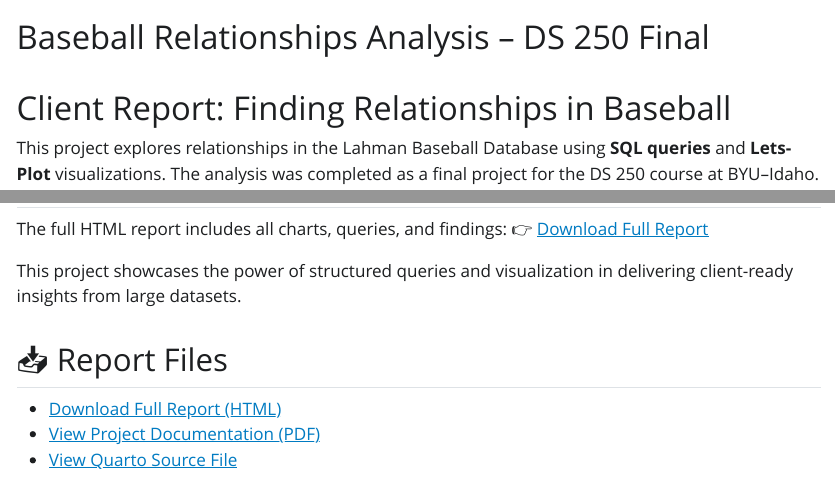
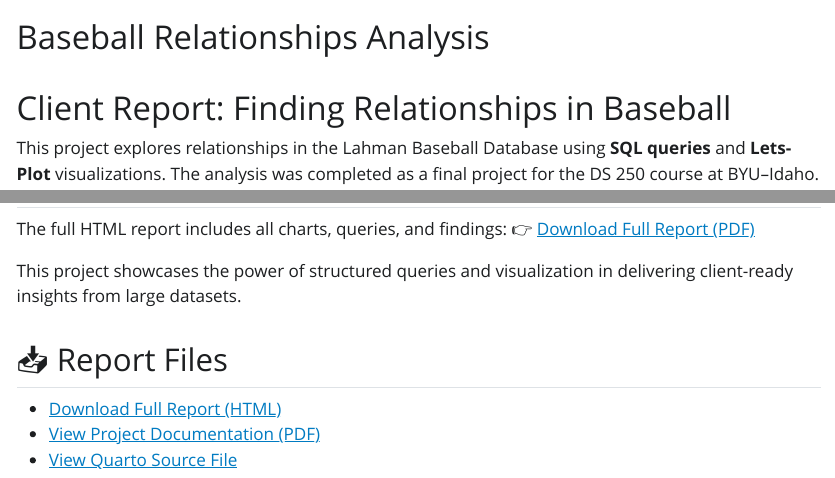
Before and after one commit to WilJones-Red/wilkinjones.com-, a Quarto document (baseball-relationships-study.qmd): the page in a window 1100 px wide, from its top, and a second part further down, joined at a grey line. The pictures show the output file baseball-relationships-study.html that the author committed with the source, opened offline; Quarto's library style sheets are replaced by a plain one without menus.

Commit message:
Update site with latest changes

```diff
--- a/baseball-relationships-study.qmd
+++ b/baseball-relationships-study.qmd
@@ -1,5 +1,5 @@
 ---
-title: "Baseball Relationships Analysis – DS 250 Final"
+title: "Baseball Relationships Analysis"
 format:
   html:
     toc: true
@@ -37,7 +37,7 @@ This project explores relationships in the Lahman Baseball Database using **SQL
 ## 📄 Final Report
 
 The full HTML report includes all charts, queries, and findings:
-👉 [Download Full Report](ds250_final_baseball_project.html)
+👉 [Download Full Report (PDF)](Client Report - Finding Relationships in Baseball.pdf)
 
 This project showcases the power of structured queries and visualization in delivering client-ready insights from large datasets.
 
```
Also changed, not shown: water-filling-case.qmd (+1 -1 lines), about.html, airplane-anova-study.html, baseball-relationships-study.html, ds250_final_baseball_project.html, index.html, pawesome-database-enhancement.html, projects.html, receipt-generator-app.html, resume.html, search.json, tb-insights.html, water-filling-case.html.
